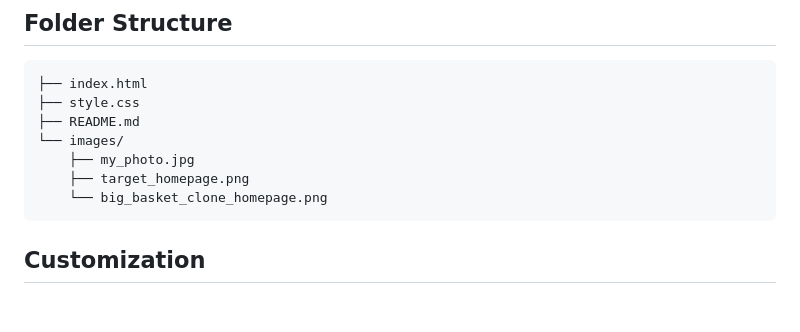
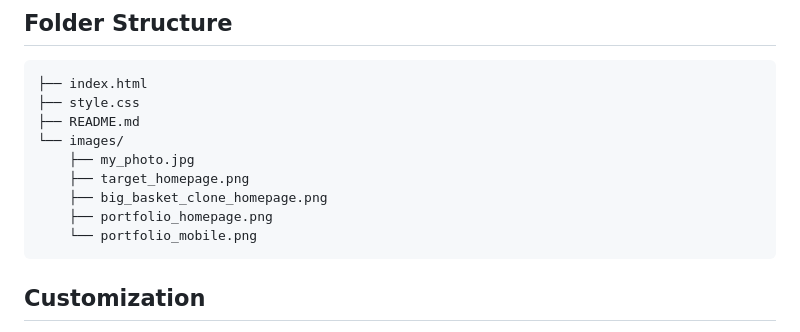
Before and after one commit to arnabAdhikary98/ccp_web_02_q_15, a Markdown page: README.md, the part around the change printed below. Drawn GitHub-style; blank space fills up the shorter version.

````diff
--- a/README.md
+++ b/README.md
@@ -32,7 +40,9 @@ A modern, responsive personal portfolio website built with HTML5, CSS3, and Java
 └── images/
     ├── my_photo.jpg
     ├── target_homepage.png
-    └── big_basket_clone_homepage.png
+    ├── big_basket_clone_homepage.png
+    ├── portfolio_homepage.png
+    └── portfolio_mobile.png
 ```
 
 ## Customization
````
Also changed, not shown: other parts of README.md (+8 -0 lines), images/portfolio_homepage.png (added), images/portfolio_mobile.png (added).
